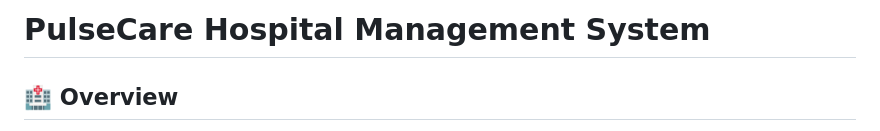
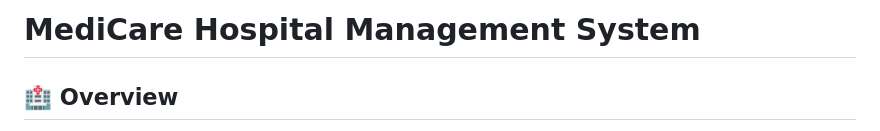
Before and after one commit to NCHUNKE-TEMBOH/Administrative-Health-Record-Management-System, a Markdown page: README.md, the part around the change. Drawn GitHub-style.

```diff
--- a/README.md
+++ b/README.md
@@ -1,4 +1,4 @@
-# PulseCare Hospital Management System
+# MediCare Hospital Management System
 
 ## 🏥 Overview
 
```
